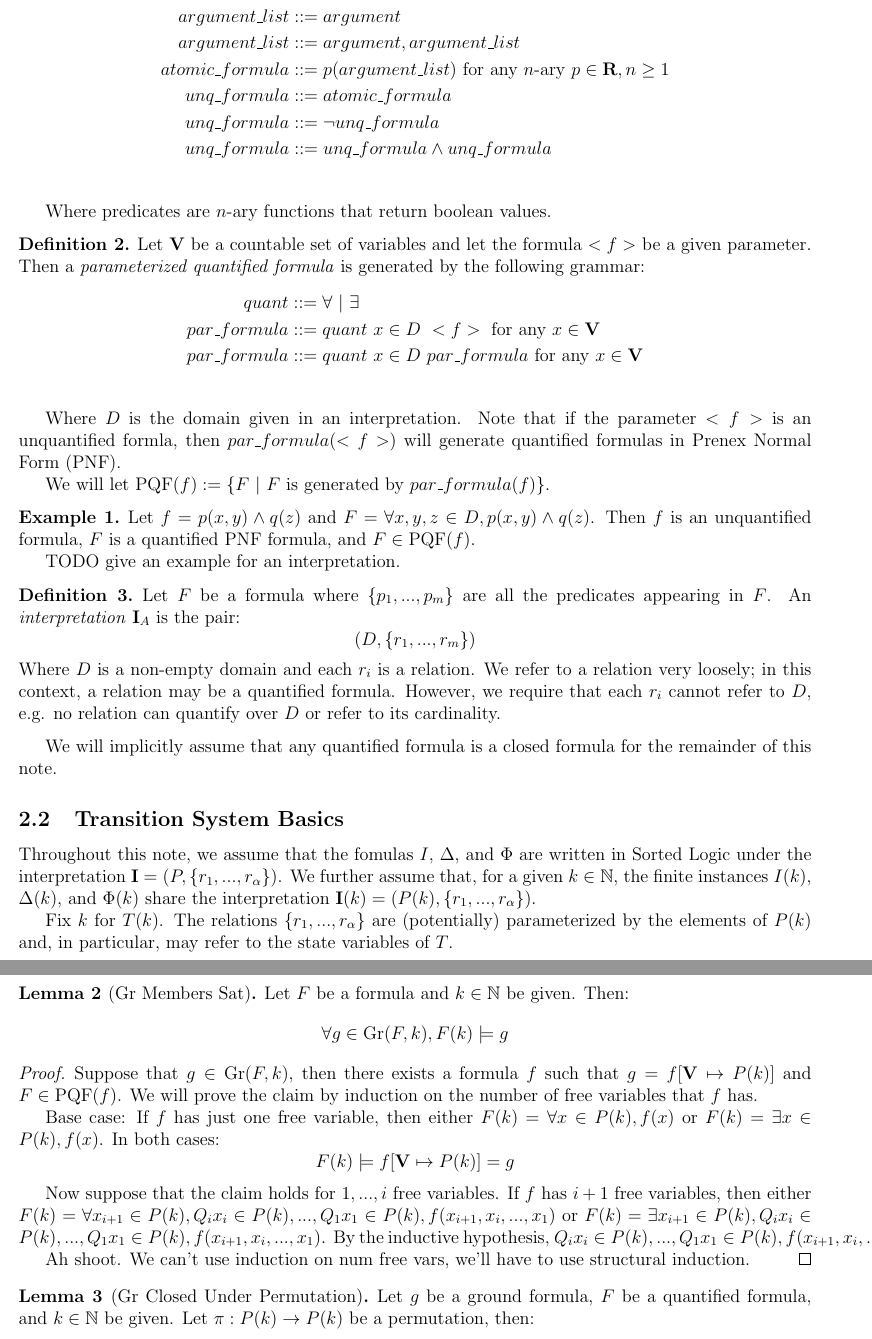
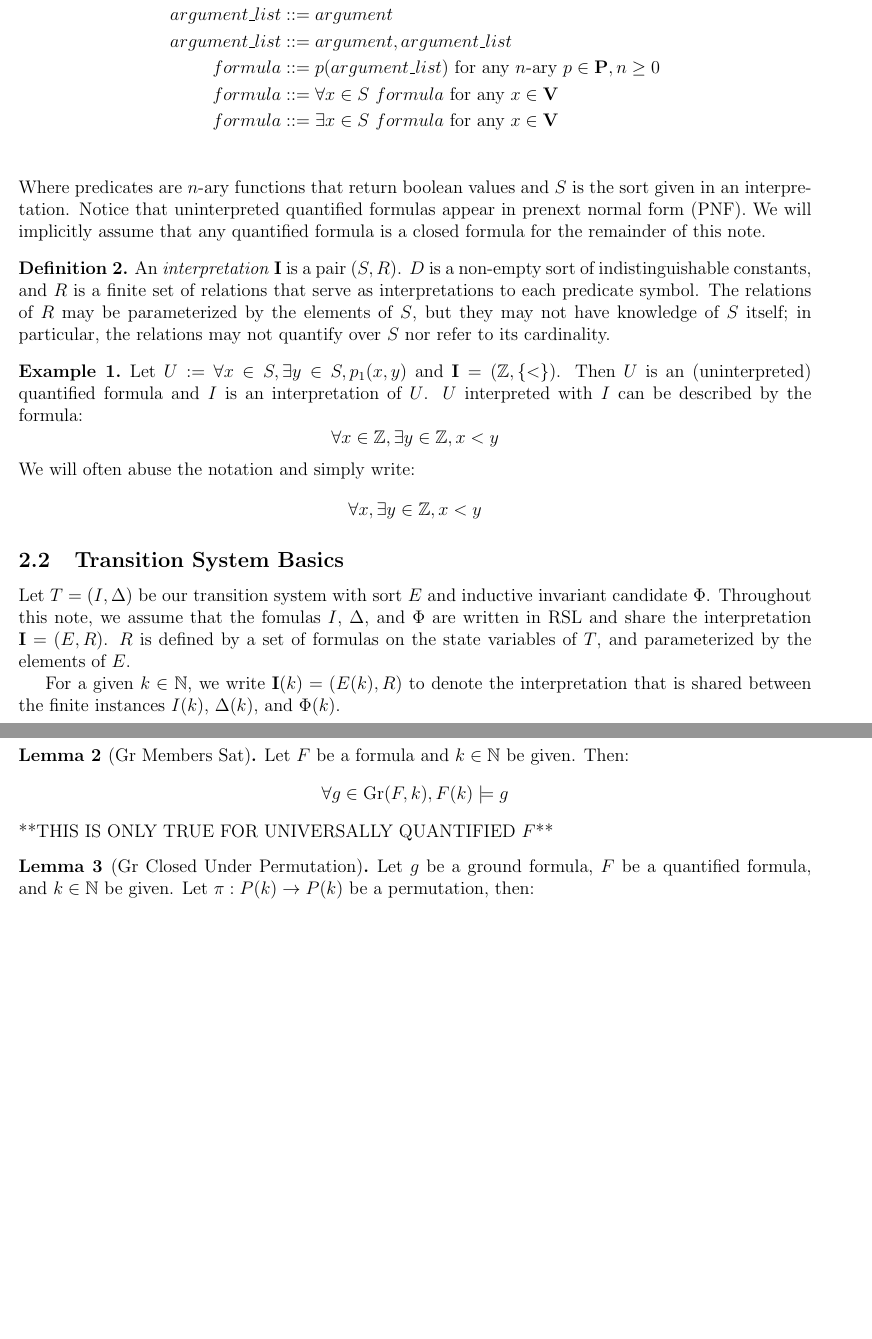
Before and after one commit to iandardik/iinf, a LaTeX document (ii_cutoff/mn_thm/mn_theorem.tex): two parts of pages 2 and 5 of 7, joined at a grey line, cut so that both start at the same text, the shorter picture padded with empty space. Compiled offline with pdfLaTeX.

Commit message:
found invalid lemma

```diff
--- a/ii_cutoff/mn_thm/mn_theorem.tex
+++ b/ii_cutoff/mn_thm/mn_theorem.tex
@@ -68,49 +68,30 @@ In this section we introduce Sorted Logic, including its syntax, based on the gr
     argument &::= x \hfill \text{ for any } x \in \mathbf{V}\\
     argument\_list &::= argument\\
     argument\_list &::= argument,argument\_list\\
-    atomic\_formula &::= p(argument\_list) \hfill \text{ for any } n\text{-ary } p \in \mathbf{R}, n \geq 1\\
-    unq\_formula &::= atomic\_formula\\
-    unq\_formula &::= \neg unq\_formula\\
-    unq\_formula &::= unq\_formula \land unq\_formula\\
+    formula &::= p(argument\_list) \hfill \text{ for any } n\text{-ary } p \in \mathbf{P}, n \geq 0\\
+    formula &::= \forall x \in S \msp formula \hfill \text{ for any } x \in \mathbf{V}\\
+    formula &::= \exists x \in S \msp formula \hfill \text{ for any } x \in \mathbf{V}\\
   \end{align*}
-
-  Where predicates are $n$-ary functions that return boolean values.
+  Where predicates are $n$-ary functions that return boolean values and $S$ is the sort given in an interpretation.  Notice that uninterpreted quantified formulas appear in prenext normal form (PNF).  We will implicitly assume that any quantified formula is a closed formula for the remainder of this note.
 \end{definition}
 
 \begin{definition}
-  Let $\mathbf{V}$ be a countable set of variables and let the formula $<f>$ be a given parameter.  Then a \textit{parameterized quantified formula} is generated by the following grammar:
-  \begin{align*}
-    quant &::= \forall \st \exists\\
-    par\_formula &::= quant \msp x \in D \msp <f> \hfill \text{ for any } x \in \mathbf{V}\\
-    par\_formula &::= quant \msp x \in D \msp par\_formula \hfill \text{ for any } x \in \mathbf{V}\\
-  \end{align*}
-
-  Where $D$ is the domain given in an interpretation.  Note that if the parameter $<f>$ is an unquantified formla, then $par\_formula(<f>)$ will generate quantified formulas in Prenex Normal Form (PNF).
-
-  We will let $\PQF(f) := \{F \st F \text{ is generated by } par\_formula(f)\}$.
-
-  %We call formulas of the syntactic type \textit{formula} "unquantified formulas", and we call formulas of the syntactic type \textit{pnf\_formula} ``quantified formulas in PNF".
+  An \textit{interpretation} $\mathbf{I}$ is a pair $(S, R)$.  $D$ is a non-empty sort of indistinguishable constants, and $R$ is a finite set of relations that serve as interpretations to each predicate symbol.  The relations of $R$ may be parameterized by the elements of $S$, but they may not have knowledge of $S$ itself; in particular, the relations may not quantify over $S$ nor refer to its cardinality.
 \end{definition}
 
 \begin{example}
-  Let $f = p(x,y) \land q(z)$ and $F = \forall x,y,z \in D, p(x,y) \land q(z)$.  Then $f$ is an unquantified formula, $F$ is a quantified PNF formula, and $F \in \PQF(f)$.
-
-  TODO give an example for an interpretation.
+  Let $U := \forall x \in S, \exists y \in S, p_1(x,y)$ and $\mathbf{I} = (\mathbb{Z}, \{<\})$.  Then $U$ is an (uninterpreted) quantified formula and $I$ is an interpretation of $U$.  $U$ interpreted with $I$ can be described by the formula:
+  $$\forall x \in \mathbb{Z}, \exists y \in \mathbb{Z}, x < y$$
+  We will often abuse the notation and simply write:
+  $$\forall x, \exists y \in \mathbb{Z}, x < y$$
 \end{example}
-
-\begin{definition}
-  Let $F$ be a formula where $\{p_1,...,p_m\}$ are all the predicates appearing in $F$.  An \textit{interpretation} $\mathbf{I}_A$ is the pair:
-  $$(D, \{r_1,...,r_m\})$$
-  Where $D$ is a non-empty domain and each $r_i$ is a relation.  We refer to a relation very loosely; in this context, a relation may be a quantified formula.  However, we require that each $r_i$ cannot refer to $D$, e.g. no relation can quantify over $D$ or refer to its cardinality.
-\end{definition}
-
-We will implicitly assume that any quantified formula is a closed formula for the remainder of this note.
 
 
 \subsection{Transition System Basics}
 
-Throughout this note, we assume that the fomulas $I$, $\Delta$, and $\Phi$ are written in Sorted Logic under the interpretation $\mathbf{I} = (P, \{r_1,...,r_\alpha\})$.  We further assume that, for a given $k \in \mathbb{N}$, the finite instances $I(k)$, $\Delta(k)$, and $\Phi(k)$ share the interpretation $\mathbf{I}(k) = (P(k), \{r_1,...,r_\alpha\})$.
+Let $T=(I,\Delta)$ be our transition system with sort $E$ and inductive invariant candidate $\Phi$.  Throughout this note, we assume that the fomulas $I$, $\Delta$, and $\Phi$ are written in RSL and share the interpretation $\mathbf{I} = (E, R)$.  $R$ is defined by a set of formulas on the state variables of $T$, and parameterized by the elements of $E$.
 
-Fix $k$ for $T(k)$.  The relations $\{r_1,...,r_\alpha\}$ are (potentially) parameterized by the elements of $P(k)$ and, in particular, may refer to the state variables of $T$.
+For a given $k \in \mathbb{N}$, we write $\mathbf{I}(k) = (E(k), R)$ to denote the interpretation that is shared between the finite instances $I(k)$, $\Delta(k)$, and $\Phi(k)$.
 
 \begin{example}
+  Consider the transition system $T$ with two state variables, $A \in (E \to \mathbb{N})$ and $b \in \mathbb{Z}$ where
@@ -140,2 +128,3 @@ Fix $k$ for $T(k)$.  The relations $\{r_1,...,r_\alpha\}$ are (potentially) para
     argument\_list &::= argument\\
     argument\_list &::= argument,argument\_list\\
+    ground\_formula &::= p(argument\_list) \hfill \text{ for any } n\text{-ary } p \in \mathbf{P}, n \geq 0\\
@@ -155,4 +143,3 @@ Fix $k$ for $T(k)$.  The relations $\{r_1,...,r_\alpha\}$ are (potentially) para
   \begin{align*}
     \replace(x,\rho) &:= \rho(x) \hfill \text{ for any } x \in \mathbf{V}\\
     \replace((argument,argument\_list),\rho) &:= \replace(argument,rho), \replace(argument\_list,\rho)\\
-    \replace(p(argument\_list),\rho) &:= p(\replace(argument\_list,\rho)) \hfill \text{ for any } n\text{-ary } p \in \mathbf{R}, n \geq 1\\
@@ -243,17 +224,14 @@ We have loosely stipulated that $T$ must have ``indistinguishable" elements.  In
   \label{lem:gr-sat}
   Let $F$ be a formula and $k \in \mathbb{N}$ be given.  Then:
   $$\forall g \in \gr(F,k), F(k) \models g$$
+  **THIS IS ONLY TRUE FOR UNIVERSALLY QUANTIFIED $F$**
 \end{lemma}
-\begin{proof}
-  Suppose that $g \in \gr(F,k)$, then there exists a formula $f$ such that $g = f[\mathbf{V} \mapsto P(k)]$ and $F \in \PQF(f)$.  We will prove the claim by induction on the number of free variables that $f$ has.
-
-  Base case: If $f$ has just one free variable, then either $F(k) = \forall x \in P(k), f(x)$ or $F(k) = \exists x \in P(k), f(x)$.  In both cases:
-  $$F(k) \models f[\mathbf{V} \mapsto P(k)] = g$$
-
-  Now suppose that the claim holds for $1,...,i$ free variables.  If $f$ has $i+1$ free variables, then either $F(k) = \forall x_{i+1} \in P(k), Q_i x_i \in P(k), ..., Q_1 x_1 \in P(k), f(x_{i+1},x_i,...,x_1)$ or $F(k) = \exists x_{i+1} \in P(k), Q_i x_i \in P(k), ..., Q_1 x_1 \in P(k), f(x_{i+1},x_i,...,x_1)$.  By the inductive hypothesis, $Q_i x_i \in P(k), ..., Q_1 x_1 \in P(k), f(x_{i+1},x_i,...,x_1)$.
-
-  Ah shoot.  We can't use induction on num free vars, we'll have to use structural induction.
-\end{proof}
+%\begin{proof}
+  %Let $F(k)$ be an arbitrary RSL formula:
+  %$$F(k) = Q_1 \msp x_1,...,Q_m \msp x_m \in E(k), p(x_1,...,x_m)$$
+  %where each $Q_i \in \{\forall,\exists\}$.  Suppose that $g \in \gr(F,k)$, then $g = \text{Unquant}(F(k)) = p(e_{x_1},...,e_{x_m})$ for some $e_{x_1},...,e_{x_m} \in E(k)$.  It is clearly the case that:
+  %$$Q_1 \msp x_1,...,Q_m \msp x_m \in E(k), p(x_1,...,x_m) \rightarrow p(e_{x_1},...,e_{x_m})$$
+%\end{proof}
 
 \begin{lemma}[Gr Closed Under Permutation]
   \label{lem:gr-closed}
```
Also changed, not shown: ii_cutoff/mn_thm/mn_theorem.pdf, ii_cutoff/mn_thm/mn_theorem.tex (72 more changed lines).
